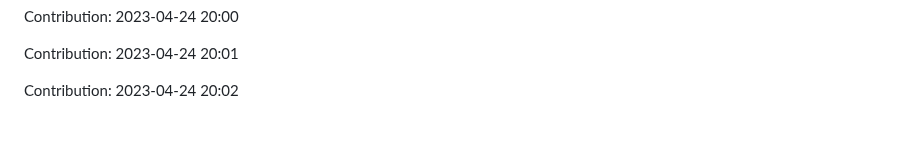
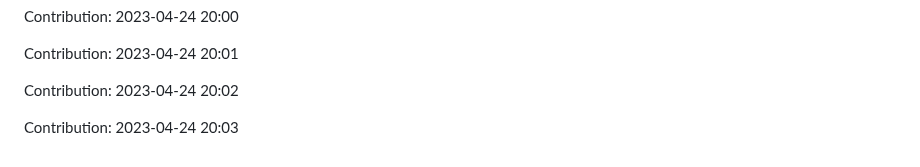
Before and after one commit to enbtram/Fitness-App, a Markdown page: README.md, the part around the change. GitHub-like rendering; blank space fills up the shorter version.

Commit message:
"Contribution: 2023-04-24 20:03"

```diff
--- a/README.md
+++ b/README.md
@@ -221,3 +221,5 @@ Contribution: 2023-04-24 20:00
 Contribution: 2023-04-24 20:01
 
 Contribution: 2023-04-24 20:02
+
+Contribution: 2023-04-24 20:03
```
